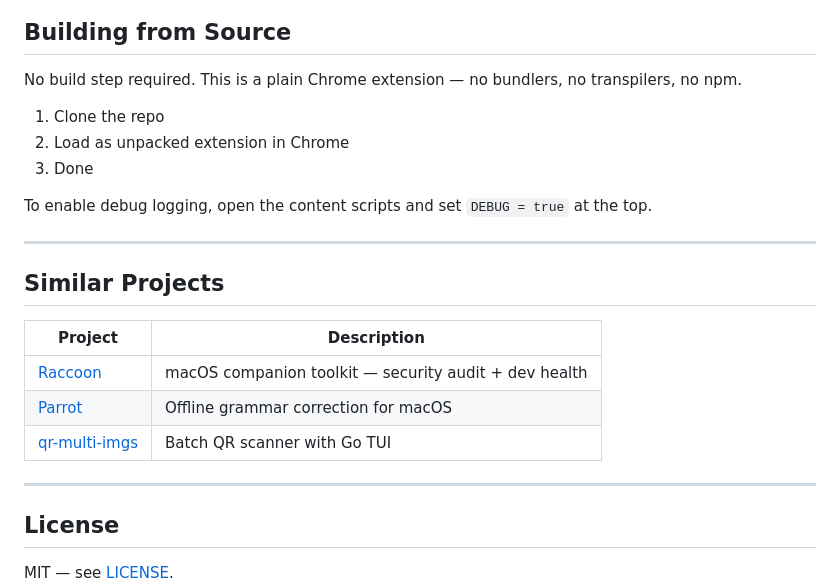
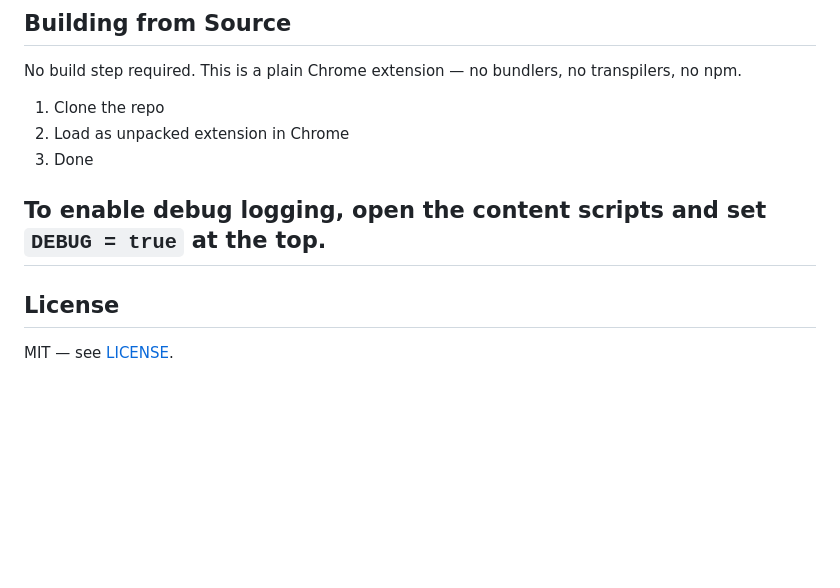
Before and after one commit to thousandflowers/stockfish-continue-to-play, a Markdown page: README.md, the part around the change. Drawn GitHub-style; blank space fills up the shorter version.

Commit message:
Remove section from README
Removed the section from the README.

```diff
--- a/README.md
+++ b/README.md
@@ -106,17 +106,6 @@ No build step required. This is a plain Chrome extension — no bundlers, no tra
 3. Done
 
 To enable debug logging, open the content scripts and set `DEBUG = true` at the top.
-
----
-
-## Similar Projects
-
-| Project | Description |
-|---------|-------------|
-| [Raccoon](https://github.com/thousandflowers/Raccoon) | macOS companion toolkit — security audit + dev health |
-| [Parrot](https://github.com/thousandflowers/Parrot) | Offline grammar correction for macOS |
-| [qr-multi-imgs](https://github.com/thousandflowers/qr-multi-imgs) | Batch QR scanner with Go TUI |
-
 ---
 
 ## License
```
